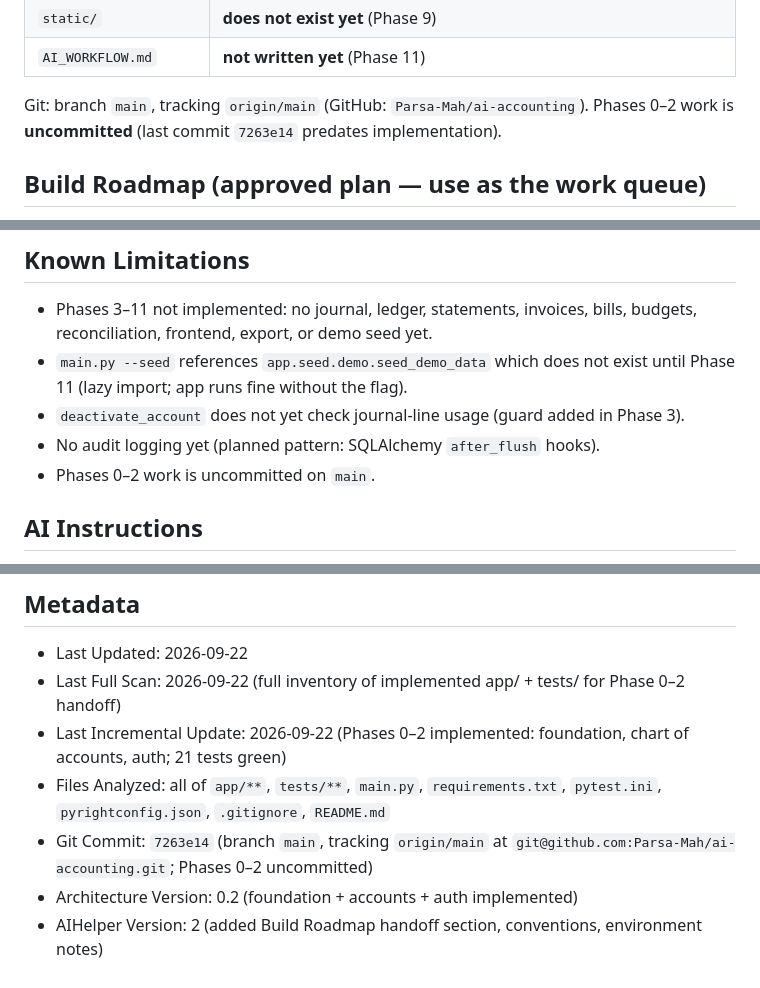
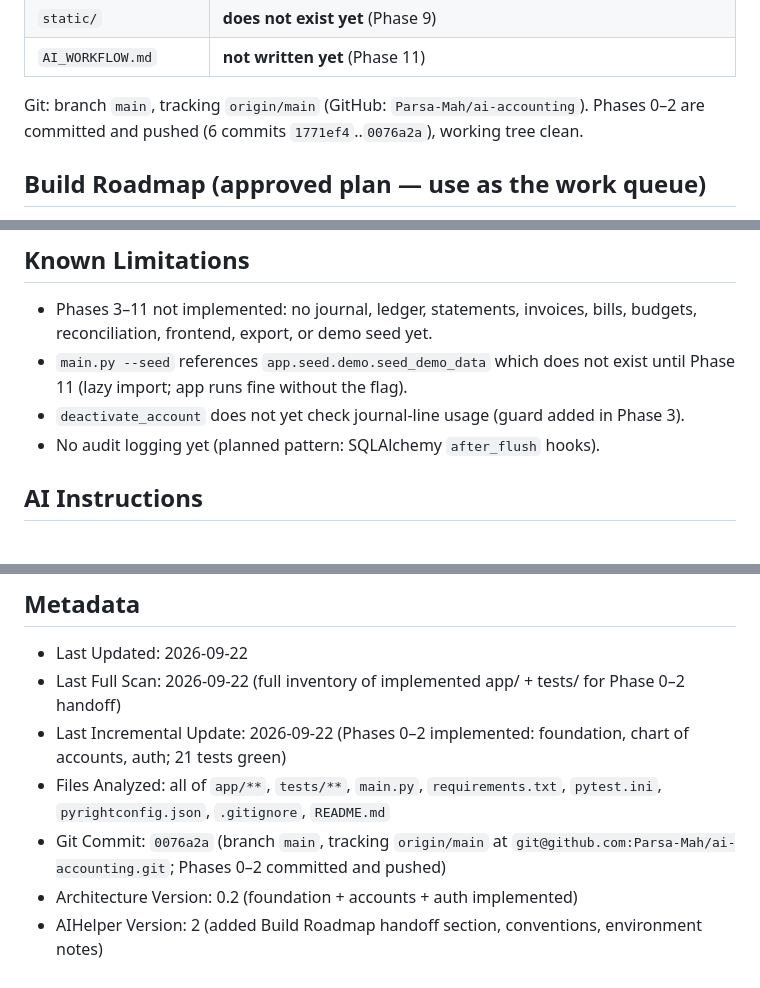
Before and after one commit to Parsa-Mah/ai-accounting, a Markdown page: AIHelper.md, 3 parts joined by grey strips. Drawn GitHub-style.

Commit message:
Sync AIHelper metadata with committed Phase 0-2 state

```diff
--- a/AIHelper.md
+++ b/AIHelper.md
@@ -32,7 +32,7 @@ Phases 0–2 of the build plan are **complete and tested** (21/21 tests green).
 | `static/` | **does not exist yet** (Phase 9) |
 | `AI_WORKFLOW.md` | **not written yet** (Phase 11) |
 
-Git: branch `main`, tracking `origin/main` (GitHub: `Parsa-Mah/ai-accounting`). Phases 0–2 work is **uncommitted** (last commit `7263e14` predates implementation).
+Git: branch `main`, tracking `origin/main` (GitHub: `Parsa-Mah/ai-accounting`). Phases 0–2 are committed and pushed (6 commits `1771ef4`..`0076a2a`), working tree clean.
 
 ## Build Roadmap (approved plan — use as the work queue)
 
@@ -163,7 +163,6 @@ Scope difference: our app is smaller — skip payroll, QBO sync, Stripe, OCR, no
 - `main.py --seed` references `app.seed.demo.seed_demo_data` which does not exist until Phase 11 (lazy import; app runs fine without the flag).
 - `deactivate_account` does not yet check journal-line usage (guard added in Phase 3).
 - No audit logging yet (planned pattern: SQLAlchemy `after_flush` hooks).
-- Phases 0–2 work is uncommitted on `main`.
 
 ## AI Instructions
 
@@ -189,6 +188,6 @@ Scope difference: our app is smaller — skip payroll, QBO sync, Stripe, OCR, no
 - Last Full Scan: 2026-09-22 (full inventory of implemented app/ + tests/ for Phase 0–2 handoff)
 - Last Incremental Update: 2026-09-22 (Phases 0–2 implemented: foundation, chart of accounts, auth; 21 tests green)
 - Files Analyzed: all of `app/**`, `tests/**`, `main.py`, `requirements.txt`, `pytest.ini`, `pyrightconfig.json`, `.gitignore`, `README.md`
-- Git Commit: `7263e14` (branch `main`, tracking `origin/main` at `git@github.com:Parsa-Mah/ai-accounting.git`; Phases 0–2 uncommitted)
+- Git Commit: `0076a2a` (branch `main`, tracking `origin/main` at `git@github.com:Parsa-Mah/ai-accounting.git`; Phases 0–2 committed and pushed)
 - Architecture Version: 0.2 (foundation + accounts + auth implemented)
 - AIHelper Version: 2 (added Build Roadmap handoff section, conventions, environment notes)
```
